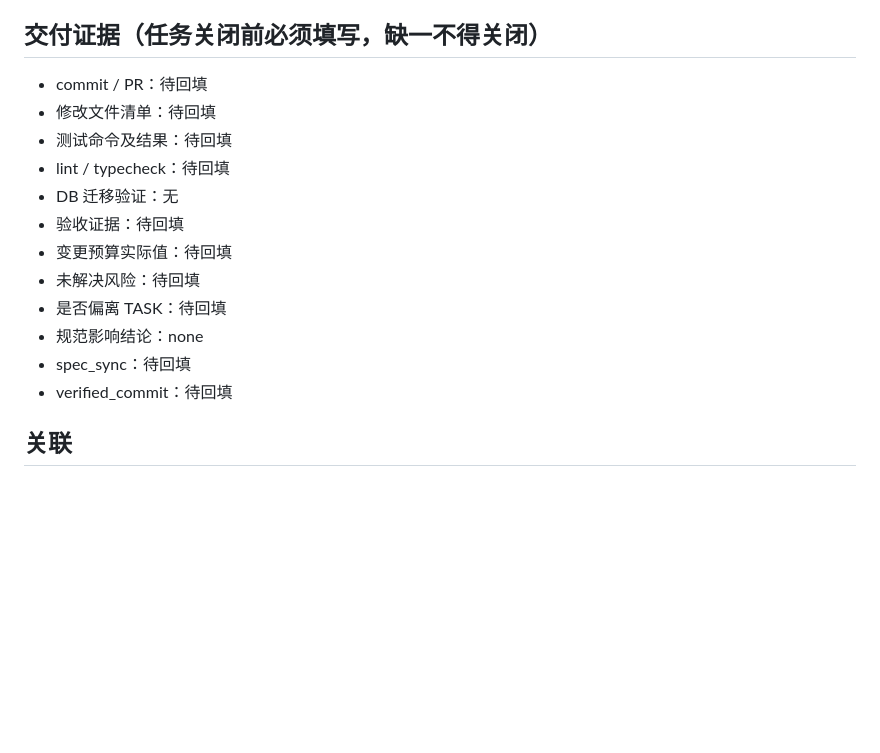
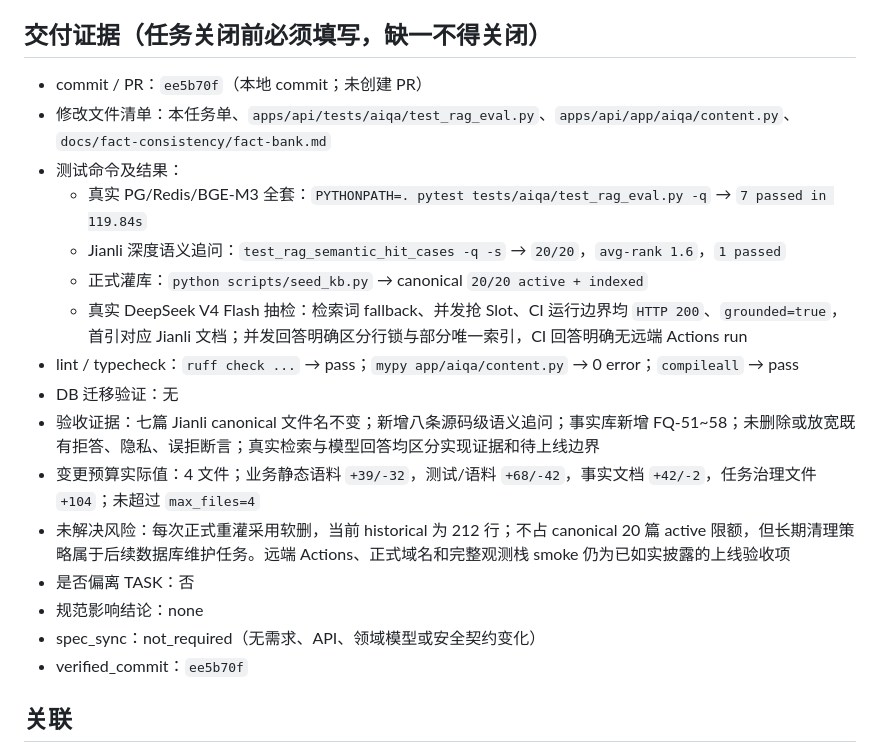
Before and after one commit to hxt0227cu-alt/jianli, a Markdown page: tasks/TASK-KB-JIANLI-TECHNICAL-DEPTH-008.md, the part around the change. Rendered like a GitHub page; blank space fills up the shorter version.

Commit message:
docs(task): close jianli technical depth task

```diff
--- a/tasks/TASK-KB-JIANLI-TECHNICAL-DEPTH-008.md
+++ b/tasks/TASK-KB-JIANLI-TECHNICAL-DEPTH-008.md
@@ -85,18 +85,22 @@
 - 任一冻结断言下降、需要修改任务外文件、需要 API/DB/依赖/权限/阈值变化或超过预算时立即停止报告。
 
 ## 交付证据（任务关闭前必须填写，缺一不得关闭）
-- commit / PR：待回填
-- 修改文件清单：待回填
-- 测试命令及结果：待回填
-- lint / typecheck：待回填
+- commit / PR：`ee5b70f`（本地 commit；未创建 PR）
+- 修改文件清单：本任务单、`apps/api/tests/aiqa/test_rag_eval.py`、`apps/api/app/aiqa/content.py`、`docs/fact-consistency/fact-bank.md`
+- 测试命令及结果：
+  - 真实 PG/Redis/BGE-M3 全套：`PYTHONPATH=. pytest tests/aiqa/test_rag_eval.py -q` → `7 passed in 119.84s`
+  - Jianli 深度语义追问：`test_rag_semantic_hit_cases -q -s` → `20/20`，`avg-rank 1.6`，`1 passed`
+  - 正式灌库：`python scripts/seed_kb.py` → canonical `20/20 active + indexed`
+  - 真实 DeepSeek V4 Flash 抽检：检索词 fallback、并发抢 Slot、CI 运行边界均 `HTTP 200`、`grounded=true`，首引对应 Jianli 文档；并发回答明确区分行锁与部分唯一索引，CI 回答明确无远端 Actions run
+- lint / typecheck：`ruff check ...` → pass；`mypy app/aiqa/content.py` → 0 error；`compileall` → pass
 - DB 迁移验证：无
-- 验收证据：待回填
-- 变更预算实际值：待回填
-- 未解决风险：待回填
-- 是否偏离 TASK：待回填
+- 验收证据：七篇 Jianli canonical 文件名不变；新增八条源码级语义追问；事实库新增 FQ-51~58；未删除或放宽既有拒答、隐私、误拒断言；真实检索与模型回答均区分实现证据和待上线边界
+- 变更预算实际值：4 文件；业务静态语料 `+39/-32`，测试/语料 `+68/-42`，事实文档 `+42/-2`，任务治理文件 `+104`；未超过 `max_files=4`
+- 未解决风险：每次正式重灌采用软删，当前 historical 为 212 行；不占 canonical 20 篇 active 限额，但长期清理策略属于后续数据库维护任务。远端 Actions、正式域名和完整观测栈 smoke 仍为已如实披露的上线验收项
+- 是否偏离 TASK：否
 - 规范影响结论：none
-- spec_sync：待回填
-- verified_commit：待回填
+- spec_sync：not_required（无需求、API、领域模型或安全契约变化）
+- verified_commit：`ee5b70f`
 
 ## 关联
 - Change Request：无
```
